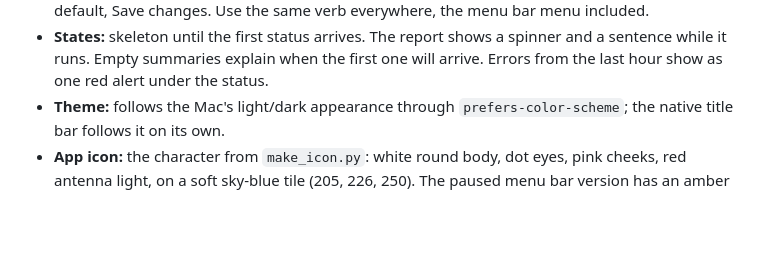
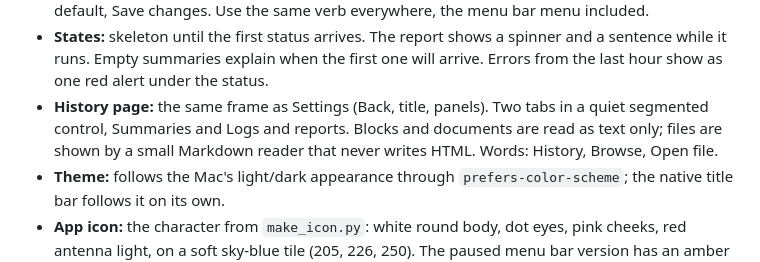
Before and after one commit to alex-kosma/screen-audit-mac, a Markdown page: DESIGN_RULES.md, the part around the change. Rendered like a GitHub page; blank space fills up the shorter version.

```diff
--- a/DESIGN_RULES.md
+++ b/DESIGN_RULES.md
@@ -25,6 +25,10 @@ The window answers one question: is the audit running, and how far along is it?
   spinner and a sentence while it runs. Empty summaries explain when the
   first one will arrive. Errors from the last hour show as one red alert
   under the status.
+- **History page:** the same frame as Settings (Back, title, panels). Two
+  tabs in a quiet segmented control, Summaries and Logs and reports. Blocks and
+  documents are read as text only; files are shown by a small Markdown reader
+  that never writes HTML. Words: History, Browse, Open file.
 - **Theme:** follows the Mac's light/dark appearance through
   `prefers-color-scheme`; the native title bar follows it on its own.
 - **App icon:** the character from `make_icon.py`: white round body, dot
```
Also changed, not shown: README.md (+13 -0 lines), docs/history.png (added), docs/main.png (added), docs/report.png (added), 3 other files.
